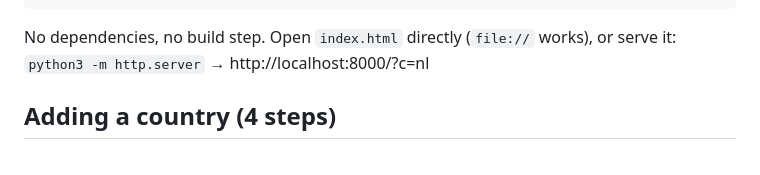
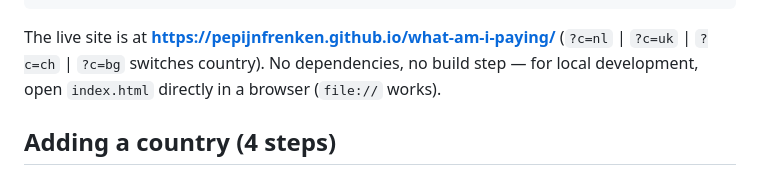
Before and after one commit to pepijnfrenken/what-am-i-paying, a Markdown page: README.md, the part around the change. Rendered like a GitHub page.

Commit message:
readme: point at the live GitHub Pages site, drop localhost dev URL

````diff
--- a/README.md
+++ b/README.md
@@ -21,8 +21,10 @@ test/ch_check.mjs     verifies the CH module against the sourced 2026 rates
 test/bg_check.mjs     verifies the BG module against the sourced 2026 rates
 ```
 
-No dependencies, no build step. Open `index.html` directly (`file://` works),
-or serve it: `python3 -m http.server` → http://localhost:8000/?c=nl
+The live site is at **https://pepijnfrenken.github.io/what-am-i-paying/**
+(`?c=nl` | `?c=uk` | `?c=ch` | `?c=bg` switches country).
+No dependencies, no build step — for local development, open `index.html`
+directly in a browser (`file://` works).
 
 ## Adding a country (4 steps)
 
````
